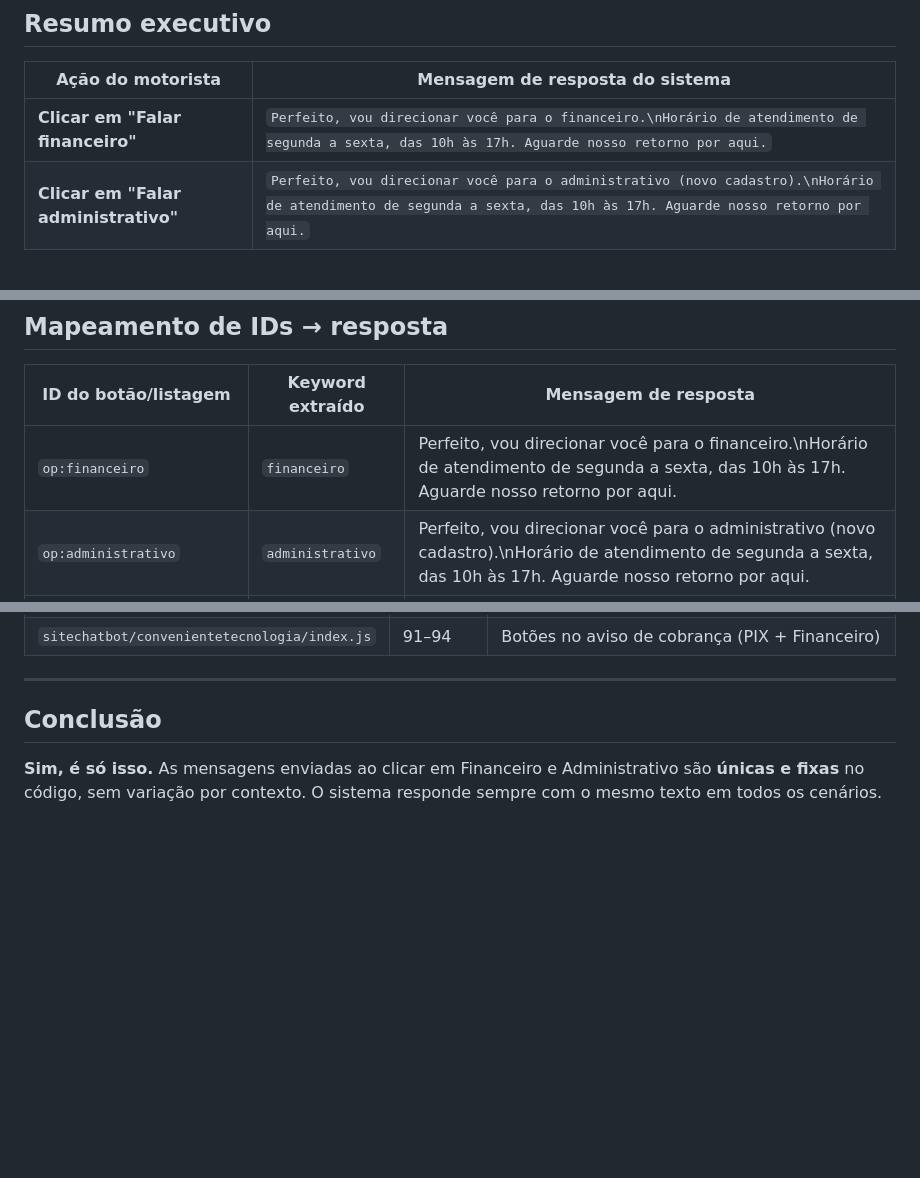
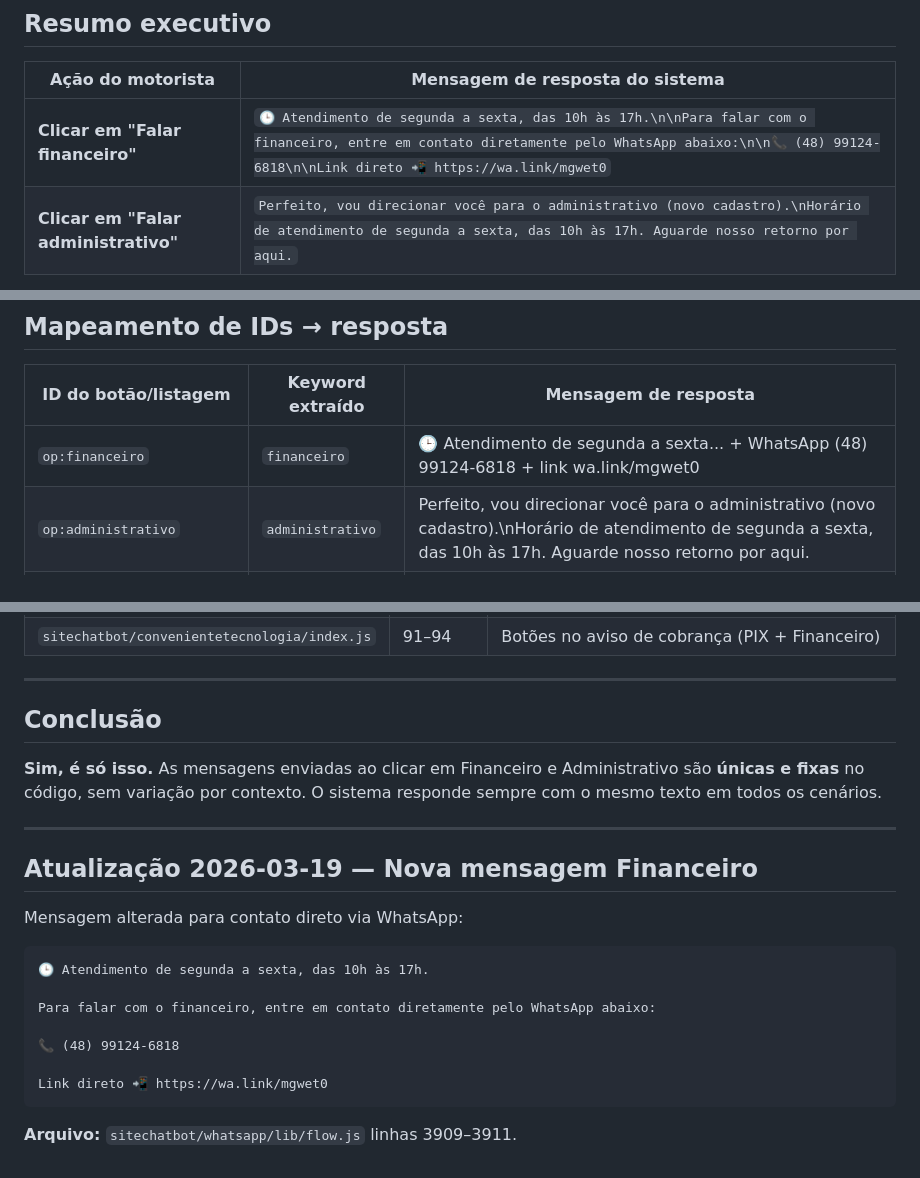
Before and after one commit to convenientetecnologia-coder/conveniente, a Markdown page: docs/checkups/checkup_2026-03-19_auditoria_tokenized_whatsapp_financeiro_administrativo.md, 3 parts joined by grey strips. Drawn GitHub-style; blank space fills up the shorter version.

Commit message:
docs: atualiza auditoria - nova mensagem Financeiro (contato direto WhatsApp)
Made-with: Cursor

````diff
--- a/docs/checkups/checkup_2026-03-19_auditoria_tokenized_whatsapp_financeiro_administrativo.md
+++ b/docs/checkups/checkup_2026-03-19_auditoria_tokenized_whatsapp_financeiro_administrativo.md
@@ -19,7 +19,7 @@ Auditar de forma **enterprise** as mensagens que o sistema tokenized (WhatsApp A
 
 | Ação do motorista | Mensagem de resposta do sistema |
 |-------------------|----------------------------------|
-| **Clicar em "Falar financeiro"** | `Perfeito, vou direcionar você para o financeiro.\nHorário de atendimento de segunda a sexta, das 10h às 17h. Aguarde nosso retorno por aqui.` |
+| **Clicar em "Falar financeiro"** | `🕒 Atendimento de segunda a sexta, das 10h às 17h.\n\nPara falar com o financeiro, entre em contato diretamente pelo WhatsApp abaixo:\n\n📞 (48) 99124-6818\n\nLink direto 📲 https://wa.link/mgwet0` |
 | **Clicar em "Falar administrativo"** | `Perfeito, vou direcionar você para o administrativo (novo cadastro).\nHorário de atendimento de segunda a sexta, das 10h às 17h. Aguarde nosso retorno por aqui.` |
 
 **Conclusão:** As mensagens são **únicas e canônicas** — o mesmo texto é enviado em todos os contextos (bloqueado, oi, menu boleto, sorteio).
@@ -58,7 +58,7 @@ Auditar de forma **enterprise** as mensagens que o sistema tokenized (WhatsApp A
 
 | ID do botão/listagem | Keyword extraído | Mensagem de resposta |
 |----------------------|------------------|----------------------|
-| `op:financeiro` | `financeiro` | Perfeito, vou direcionar você para o financeiro.\nHorário de atendimento de segunda a sexta, das 10h às 17h. Aguarde nosso retorno por aqui. |
+| `op:financeiro` | `financeiro` | 🕒 Atendimento de segunda a sexta... + WhatsApp (48) 99124-6818 + link wa.link/mgwet0 |
 | `op:administrativo` | `administrativo` | Perfeito, vou direcionar você para o administrativo (novo cadastro).\nHorário de atendimento de segunda a sexta, das 10h às 17h. Aguarde nosso retorno por aqui. |
 | `boleto_select:financeiro` | `financeiro` | (mesma mensagem acima) |
 
@@ -95,3 +95,21 @@ WhatsApp Cloud API (webhook)
 ## Conclusão
 
 **Sim, é só isso.** As mensagens enviadas ao clicar em Financeiro e Administrativo são **únicas e fixas** no código, sem variação por contexto. O sistema responde sempre com o mesmo texto em todos os cenários.
+
+---
+
+## Atualização 2026-03-19 — Nova mensagem Financeiro
+
+Mensagem alterada para contato direto via WhatsApp:
+
+```
+🕒 Atendimento de segunda a sexta, das 10h às 17h.
+
+Para falar com o financeiro, entre em contato diretamente pelo WhatsApp abaixo:
+
+📞 (48) 99124-6818
+
+Link direto 📲 https://wa.link/mgwet0
+```
+
+**Arquivo:** `sitechatbot/whatsapp/lib/flow.js` linhas 3909–3911.
````
